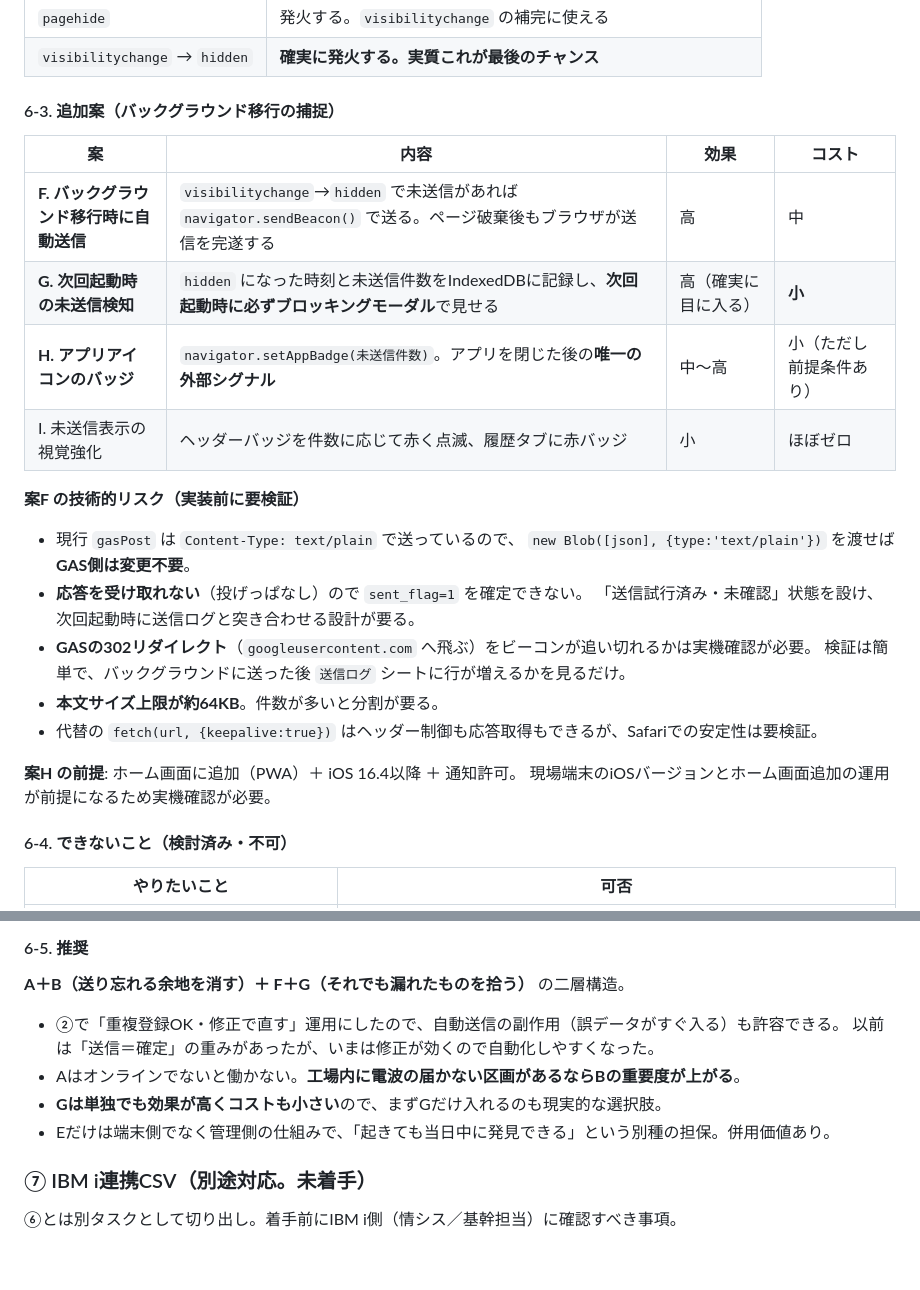
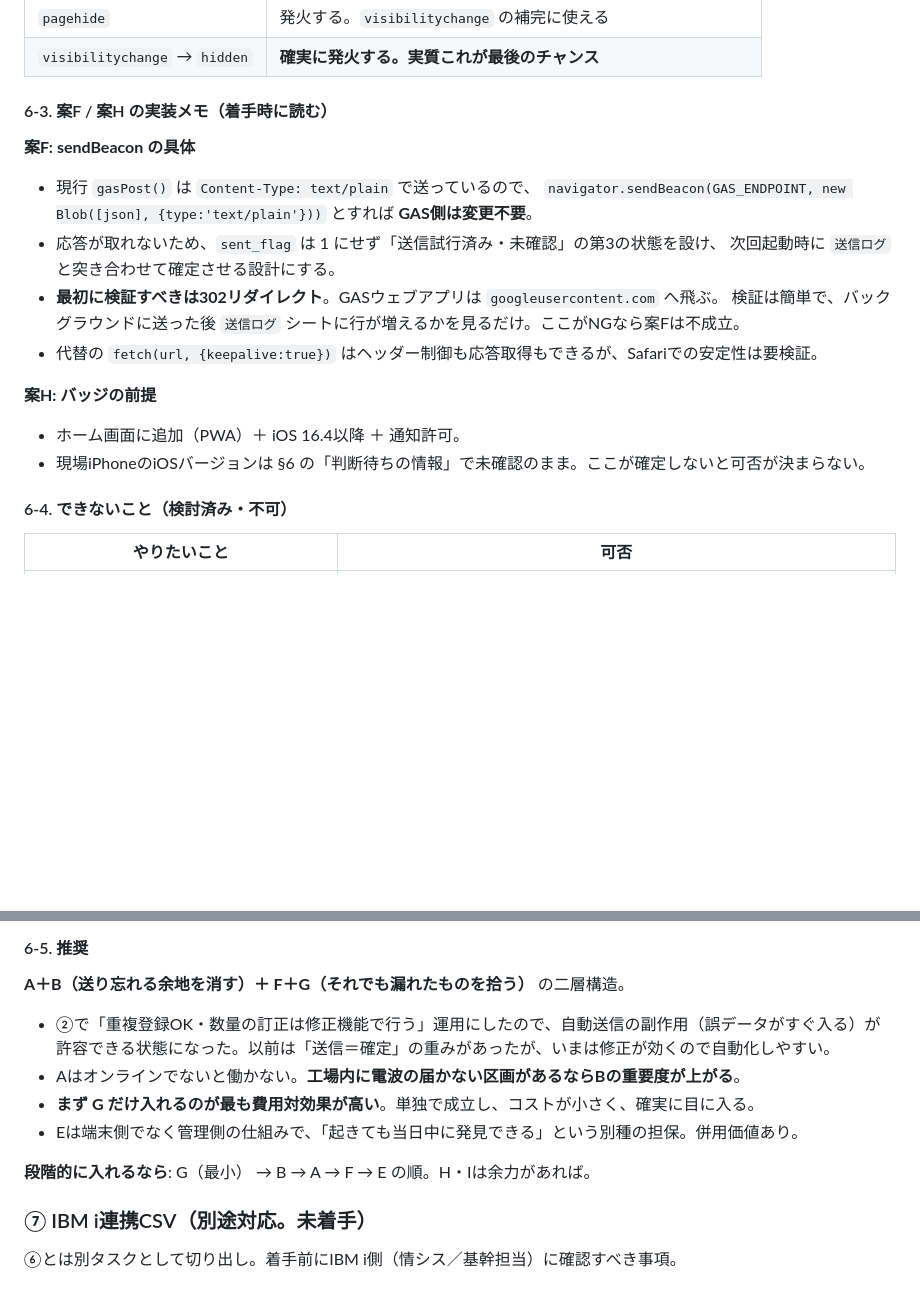
Before and after one commit to itajima-kz/inventory-qr3, a Markdown page: HANDOFF.md, 2 parts joined by grey strips. GitHub-like rendering; blank space fills up the shorter version.

```diff
--- a/HANDOFF.md
+++ b/HANDOFF.md
@@ -313,27 +323,20 @@ JavaScriptが動く余地がなく、**どのイベントも発火しない**。
 | `pagehide` | 発火する。`visibilitychange` の補完に使える |
 | `visibilitychange` → `hidden` | **確実に発火する。実質これが最後のチャンス** |
 
-#### 6-3. 追加案（バックグラウンド移行の捕捉）
+#### 6-3. 案F / 案H の実装メモ（着手時に読む）
 
-| 案 | 内容 | 効果 | コスト |
-|---|---|---|---|
-| **F. バックグラウンド移行時に自動送信** | `visibilitychange`→`hidden` で未送信があれば `navigator.sendBeacon()` で送る。ページ破棄後もブラウザが送信を完遂する | 高 | 中 |
-| **G. 次回起動時の未送信検知** | `hidden` になった時刻と未送信件数をIndexedDBに記録し、**次回起動時に必ずブロッキングモーダル**で見せる | 高（確実に目に入る） | **小** |
-| **H. アプリアイコンのバッジ** | `navigator.setAppBadge(未送信件数)`。アプリを閉じた後の**唯一の外部シグナル** | 中〜高 | 小（ただし前提条件あり） |
-| I. 未送信表示の視覚強化 | ヘッダーバッジを件数に応じて赤く点滅、履歴タブに赤バッジ | 小 | ほぼゼロ |
-
-**案F の技術的リスク（実装前に要検証）**
-- 現行 `gasPost` は `Content-Type: text/plain` で送っているので、
-  `new Blob([json], {type:'text/plain'})` を渡せば **GAS側は変更不要**。
-- **応答を受け取れない**（投げっぱなし）ので `sent_flag=1` を確定できない。
-  「送信試行済み・未確認」状態を設け、次回起動時に送信ログと突き合わせる設計が要る。
-- **GASの302リダイレクト**（`googleusercontent.com` へ飛ぶ）をビーコンが追い切れるかは実機確認が必要。
-  検証は簡単で、バックグラウンドに送った後 `送信ログ` シートに行が増えるかを見るだけ。
-- **本文サイズ上限が約64KB**。件数が多いと分割が要る。
+**案F: sendBeacon の具体**
+- 現行 `gasPost()` は `Content-Type: text/plain` で送っているので、
+  `navigator.sendBeacon(GAS_ENDPOINT, new Blob([json], {type:'text/plain'}))` とすれば **GAS側は変更不要**。
+- 応答が取れないため、`sent_flag` は 1 にせず「送信試行済み・未確認」の第3の状態を設け、
+  次回起動時に `送信ログ` と突き合わせて確定させる設計にする。
+- **最初に検証すべきは302リダイレクト**。GASウェブアプリは `googleusercontent.com` へ飛ぶ。
+  検証は簡単で、バックグラウンドに送った後 `送信ログ` シートに行が増えるかを見るだけ。ここがNGなら案Fは不成立。
 - 代替の `fetch(url, {keepalive:true})` はヘッダー制御も応答取得もできるが、Safariでの安定性は要検証。
 
-**案H の前提**: ホーム画面に追加（PWA）＋ iOS 16.4以降 ＋ 通知許可。
-現場端末のiOSバージョンとホーム画面追加の運用が前提になるため実機確認が必要。
+**案H: バッジの前提**
+- ホーム画面に追加（PWA）＋ iOS 16.4以降 ＋ 通知許可。
+- 現場iPhoneのiOSバージョンは §6 の「判断待ちの情報」で未確認のまま。ここが確定しないと可否が決まらない。
 
 #### 6-4. できないこと（検討済み・不可）
 
@@ -348,11 +351,13 @@ JavaScriptが動く余地がなく、**どのイベントも発火しない**。
 
 **A＋B（送り忘れる余地を消す）＋ F＋G（それでも漏れたものを拾う）** の二層構造。
 
-- ②で「重複登録OK・修正で直す」運用にしたので、自動送信の副作用（誤データがすぐ入る）も許容できる。
-  以前は「送信＝確定」の重みがあったが、いまは修正が効くので自動化しやすくなった。
+- ②で「重複登録OK・数量の訂正は修正機能で行う」運用にしたので、自動送信の副作用（誤データがすぐ入る）が
+  許容できる状態になった。以前は「送信＝確定」の重みがあったが、いまは修正が効くので自動化しやすい。
 - Aはオンラインでないと働かない。**工場内に電波の届かない区画があるならBの重要度が上がる**。
-- **Gは単独でも効果が高くコストも小さい**ので、まずGだけ入れるのも現実的な選択肢。
-- Eだけは端末側でなく管理側の仕組みで、「起きても当日中に発見できる」という別種の担保。併用価値あり。
+- **まず G だけ入れるのが最も費用対効果が高い**。単独で成立し、コストが小さく、確実に目に入る。
+- Eは端末側でなく管理側の仕組みで、「起きても当日中に発見できる」という別種の担保。併用価値あり。
+
+**段階的に入れるなら**: G（最小） → B → A → F → E の順。H・Iは余力があれば。
 
 ### ⑦ IBM i連携CSV（**別途対応。未着手**）
 
```
Also changed, not shown: other parts of HANDOFF.md (+18 -8 lines).
